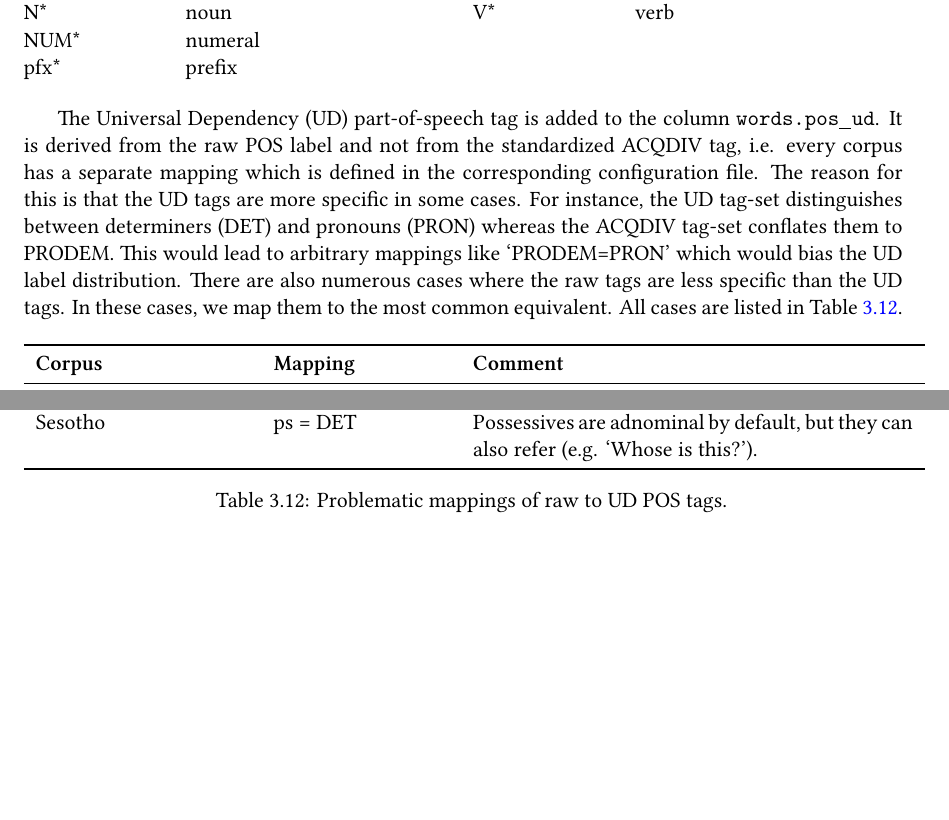
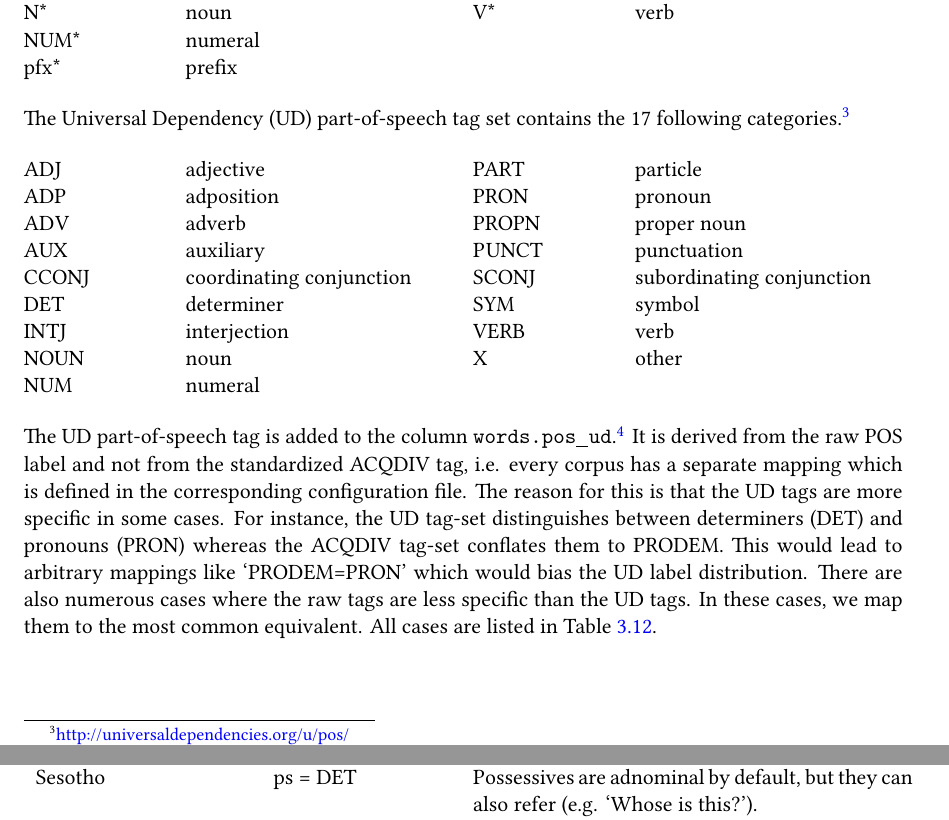
Before and after one commit to acqdiv/corpus_manual, a LaTeX thesis (corpus_manual.tex): two parts of pages 40 and 41 of 82 before the commit and two parts of pages 40 and 42 of 82 after it, joined at a grey line, cut so that both start at the same text, the shorter picture padded with empty space. Compiled offline with XeLaTeX; a missing font is replaced by an installed copy or a similar font.

Commit message:
update UD section

```diff
--- a/corpus_manual.tex
+++ b/corpus_manual.tex
@@ -1520,8 +1520,31 @@ The ACQDIV Corpus uses a standardized set of part-of-speech tags in the column \
 	\end{tabbing}
 \end{multicols}
 
-The Universal Dependency (UD) part-of-speech tag is added to the column \texttt{words.pos\und ud}. It is derived from the raw POS label and not from the standardized ACQDIV tag, i.e. every corpus has a separate mapping which is defined in the corresponding configuration file. The reason for this is that the UD tags are more specific in some cases. For instance, the UD tag-set distinguishes between determiners (DET) and pronouns (PRON) whereas the ACQDIV tag-set conflates them to PRODEM. This would lead to arbitrary mappings like `PRODEM=PRON' which would bias the UD label distribution. There are also numerous cases where the raw tags are less specific than the UD tags. In these cases, we map them to the most common equivalent. All cases are listed in Table \ref{tab:mapping-raw-UD}.
-
+\noindent The Universal Dependency (UD) part-of-speech tag set contains the 17 following categories.\footnote{\url{http://universaldependencies.org/u/pos/}}
+
+\begin{multicols}{2}
+	\begin{tabbing}
+ADJ \hspace{2cm} \=  adjective \\
+ADP \> adposition \\
+ADV \> adverb \\
+AUX \> auxiliary \\
+CCONJ \> coordinating conjunction \\
+DET \> determiner \\
+INTJ \> interjection \\
+NOUN \> noun \\
+NUM \> numeral \\
+PART \> particle \\
+PRON \> pronoun \\
+PROPN \> proper noun \\
+PUNCT \> punctuation \\
+SCONJ \> subordinating conjunction \\
+SYM \> symbol \\
+VERB \> verb \\
+X \> other \\
+	\end{tabbing}
+\end{multicols}
+
+\noindent The UD part-of-speech tag is added to the column \texttt{words.pos\und ud}.\footnote{\url{http://universaldependencies.org/u/pos/}} It is derived from the raw POS label and not from the standardized ACQDIV tag, i.e. every corpus has a separate mapping which is defined in the corresponding configuration file. The reason for this is that the UD tags are more specific in some cases. For instance, the UD tag-set distinguishes between determiners (DET) and pronouns (PRON) whereas the ACQDIV tag-set conflates them to PRODEM. This would lead to arbitrary mappings like `PRODEM=PRON' which would bias the UD label distribution. There are also numerous cases where the raw tags are less specific than the UD tags. In these cases, we map them to the most common equivalent. All cases are listed in Table \ref{tab:mapping-raw-UD}.
 
 \begin{longtable}{lp{.2\linewidth}p{.5\linewidth}}
 	\toprule
```
Also changed, not shown: corpus_manual.pdf.
